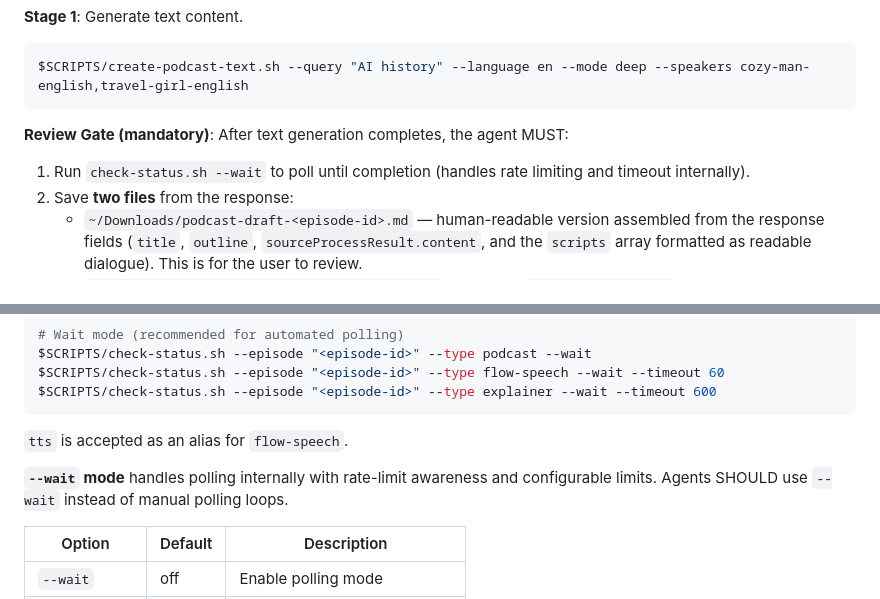
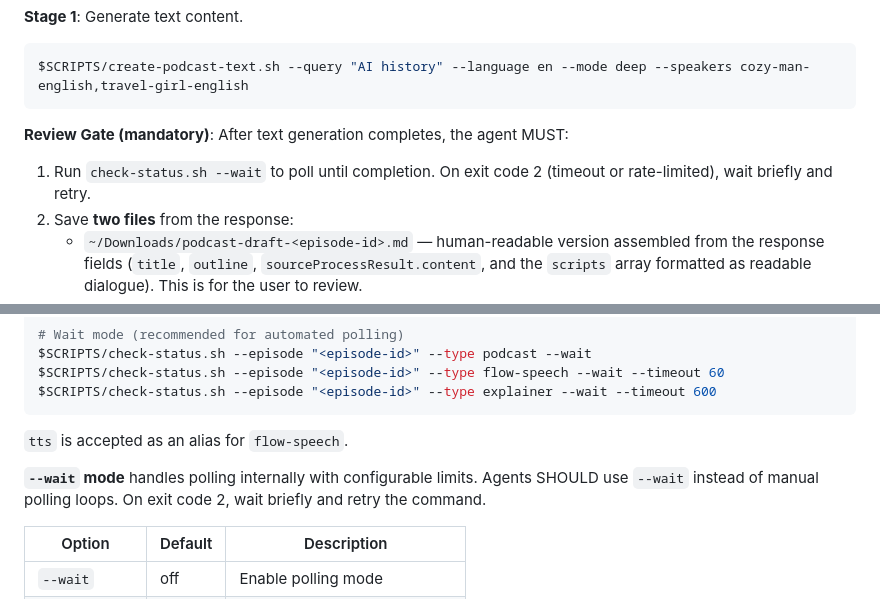
Before and after one commit to marswaveai/skills, a Markdown page: skills/listenhub/SKILL.md, 2 parts joined by grey strips. Rendered like a GitHub page.

Commit message:
docs(listenhub): align SKILL.md with rate-limit exit behavior
Remove claims that --wait handles rate limiting internally.
Document exit code 2 retry guidance at both call sites.

Co-authored-by: Cursor <cursoragent@cursor.com>

```diff
--- a/skills/listenhub/SKILL.md
+++ b/skills/listenhub/SKILL.md
@@ -295,7 +295,7 @@ $SCRIPTS/create-podcast-text.sh --query "AI history" --language en --mode deep -
 
 **Review Gate (mandatory)**: After text generation completes, the agent MUST:
 
-1. Run `check-status.sh --wait` to poll until completion (handles rate limiting and timeout internally).
+1. Run `check-status.sh --wait` to poll until completion. On exit code 2 (timeout or rate-limited), wait briefly and retry.
 2. Save **two files** from the response:
    - `~/Downloads/podcast-draft-<episode-id>.md` — human-readable version assembled from the response fields (`title`, `outline`, `sourceProcessResult.content`, and the `scripts` array formatted as readable dialogue). This is for the user to review.
    - `~/Downloads/podcast-scripts-<episode-id>.json` — the raw `{"scripts": [...]}` object extracted from the response, exactly in the format that `create-podcast-audio.sh --scripts` expects. This is the machine-readable source of truth for Stage 2.
@@ -393,8 +393,8 @@ $SCRIPTS/check-status.sh --episode "<episode-id>" --type explainer --wait --time
 
 `tts` is accepted as an alias for `flow-speech`.
 
-**`--wait` mode** handles polling internally with rate-limit awareness and configurable limits.
-Agents SHOULD use `--wait` instead of manual polling loops.
+**`--wait` mode** handles polling internally with configurable limits.
+Agents SHOULD use `--wait` instead of manual polling loops. On exit code 2, wait briefly and retry the command.
 
 | Option | Default | Description |
 |---|---|---|
```
